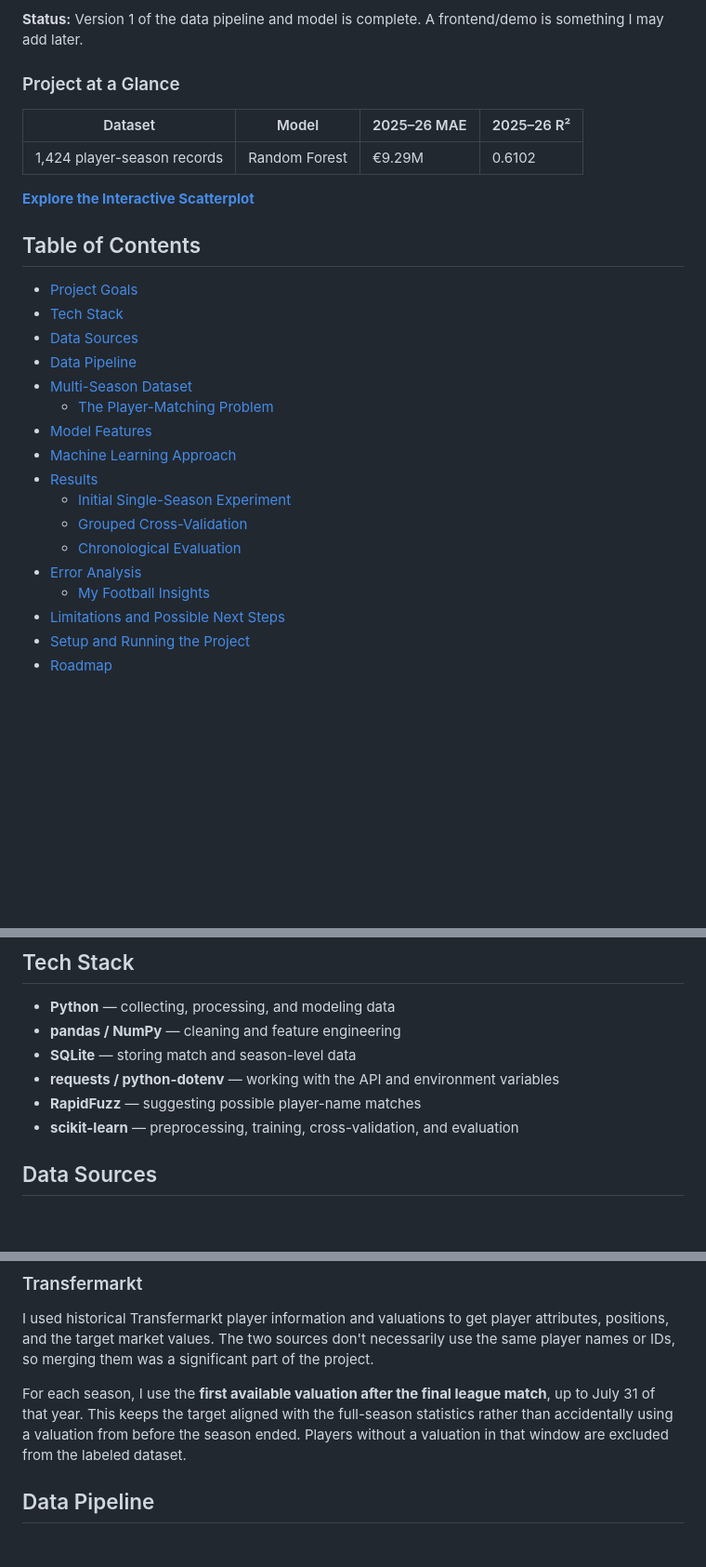
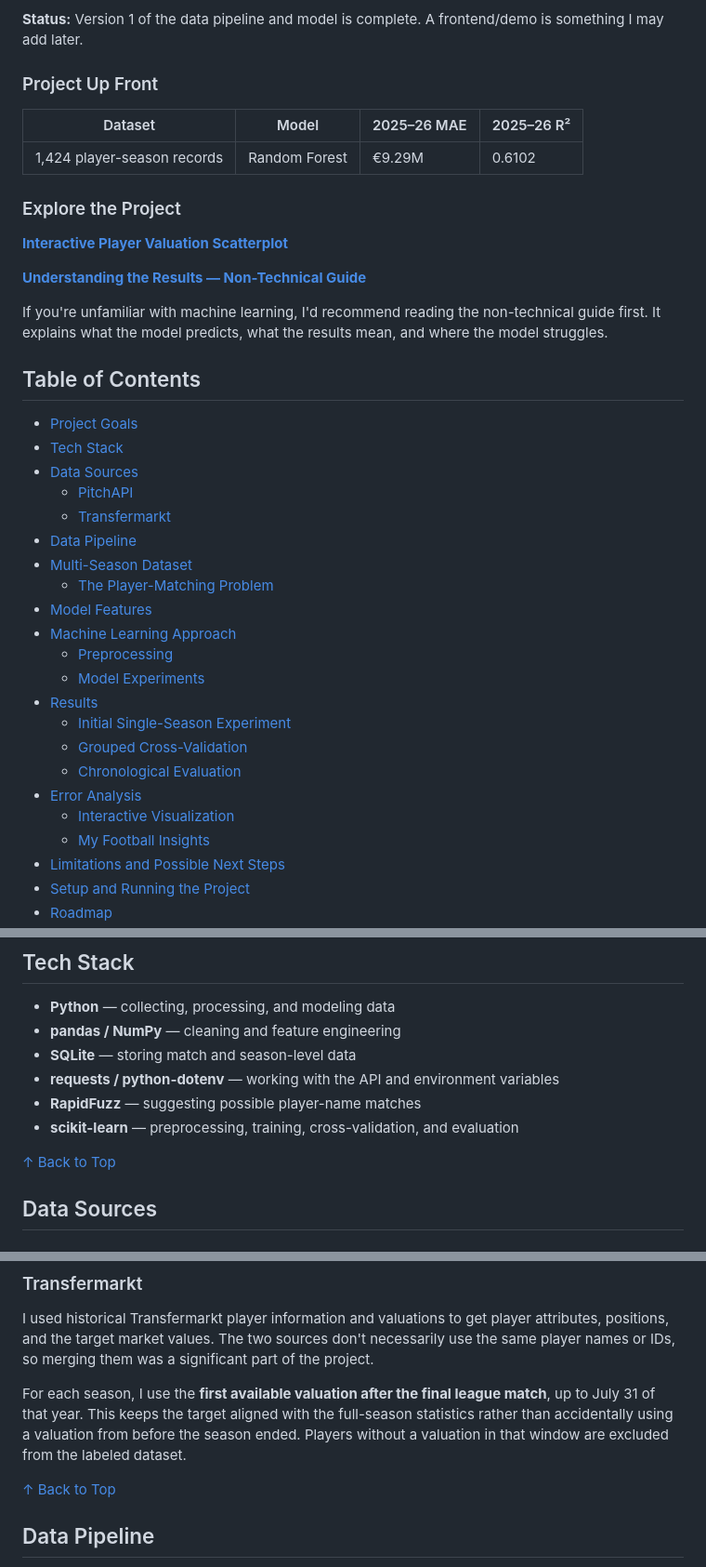
Before and after one commit to nothd7561/footy-transfer-value-predictor, a Markdown page: README.md, 3 parts joined by grey strips. Shown at 93% size. Drawn GitHub-style; blank space fills up the shorter version.

Commit message:
Revise project overview and add new sections
Updated project overview and structure in README.

```diff
--- a/README.md
+++ b/README.md
@@ -13,29 +13,41 @@ PS: Most of this README was created by AI
 
 **Status:** Version 1 of the data pipeline and model is complete. A frontend/demo is something I may add later.
 
-### Project at a Glance
+
+### Project Up Front
 
 | Dataset | Model | 2025–26 MAE | 2025–26 R² |
 | --- | --- | --- | --- |
 | 1,424 player-season records | Random Forest | €9.29M | 0.6102 |
 
-**[Explore the Interactive Scatterplot](https://nothd7561.github.io/footy-transfer-value-predictor/)**
+### Explore the Project
+
+**[Interactive Player Valuation Scatterplot](https://nothd7561.github.io/footy-transfer-value-predictor/)**
+
+**[Understanding the Results — Non-Technical Guide](NON_TECHNICAL_GUIDE.md)**
+
+If you're unfamiliar with machine learning, I'd recommend reading the non-technical guide first. It explains what the model predicts, what the results mean, and where the model struggles.
 
 ## Table of Contents
 
 - [Project Goals](#project-goals)
 - [Tech Stack](#tech-stack)
 - [Data Sources](#data-sources)
+  - [PitchAPI](#pitchapi)
+  - [Transfermarkt](#transfermarkt)
 - [Data Pipeline](#data-pipeline)
 - [Multi-Season Dataset](#multi-season-dataset)
   - [The Player-Matching Problem](#the-player-matching-problem)
 - [Model Features](#model-features)
 - [Machine Learning Approach](#machine-learning-approach)
+  - [Preprocessing](#preprocessing)
+  - [Model Experiments](#model-experiments)
 - [Results](#results)
   - [Initial Single-Season Experiment](#initial-single-season-experiment)
   - [Grouped Cross-Validation](#three-season-experiment-grouped-cross-validation)
   - [Chronological Evaluation](#three-season-experiment-202526-chronological-evaluation)
 - [Error Analysis](#error-analysis)
+  - [Interactive Visualization](#interactive-visualization)
   - [My Football Insights](#my-football-insights)
 - [Limitations and Possible Next Steps](#limitations-and-possible-next-steps)
 - [Setup and Running the Project](#setup-and-running-the-project)
@@ -60,6 +72,8 @@ This predicts **market valuations, not actual transfer fees**. For example, the
 - **RapidFuzz** — suggesting possible player-name matches
 - **scikit-learn** — preprocessing, training, cross-validation, and evaluation
 
+[↑ Back to Top](#football-transfer-value-predictor)
+
 ## Data Sources
 
 ### PitchAPI
@@ -71,6 +85,8 @@ I used PitchAPI to retrieve Premier League matches and match-level player statis
 I used historical Transfermarkt player information and valuations to get player attributes, positions, and the target market values. The two sources don't necessarily use the same player names or IDs, so merging them was a significant part of the project.
 
 For each season, I use the **first available valuation after the final league match**, up to July 31 of that year. This keeps the target aligned with the full-season statistics rather than accidentally using a valuation from before the season ended. Players without a valuation in that window are excluded from the labeled dataset.
+
+[↑ Back to Top](#football-transfer-value-predictor)
 
 ## Data Pipeline
 
```
Also changed, not shown: other parts of README.md (+14 -0 lines).
